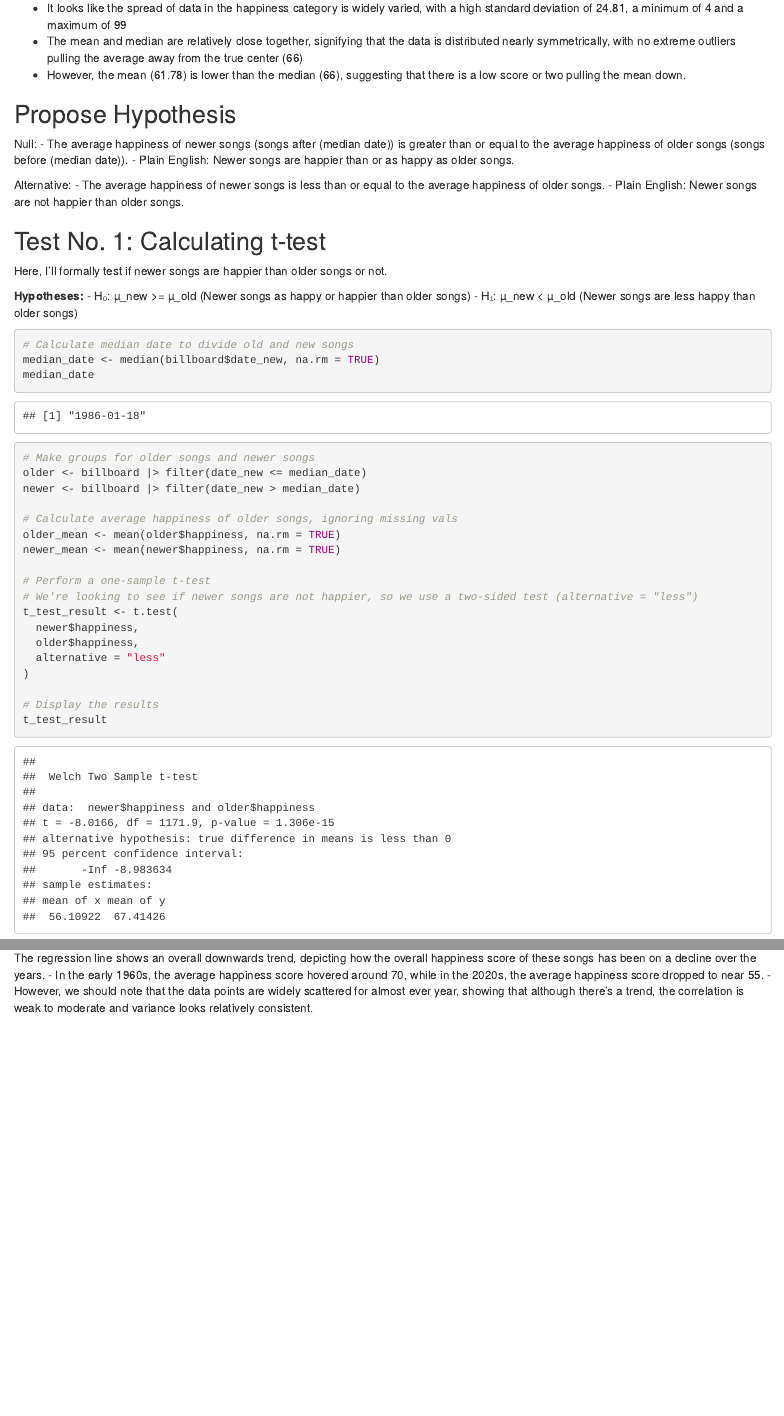
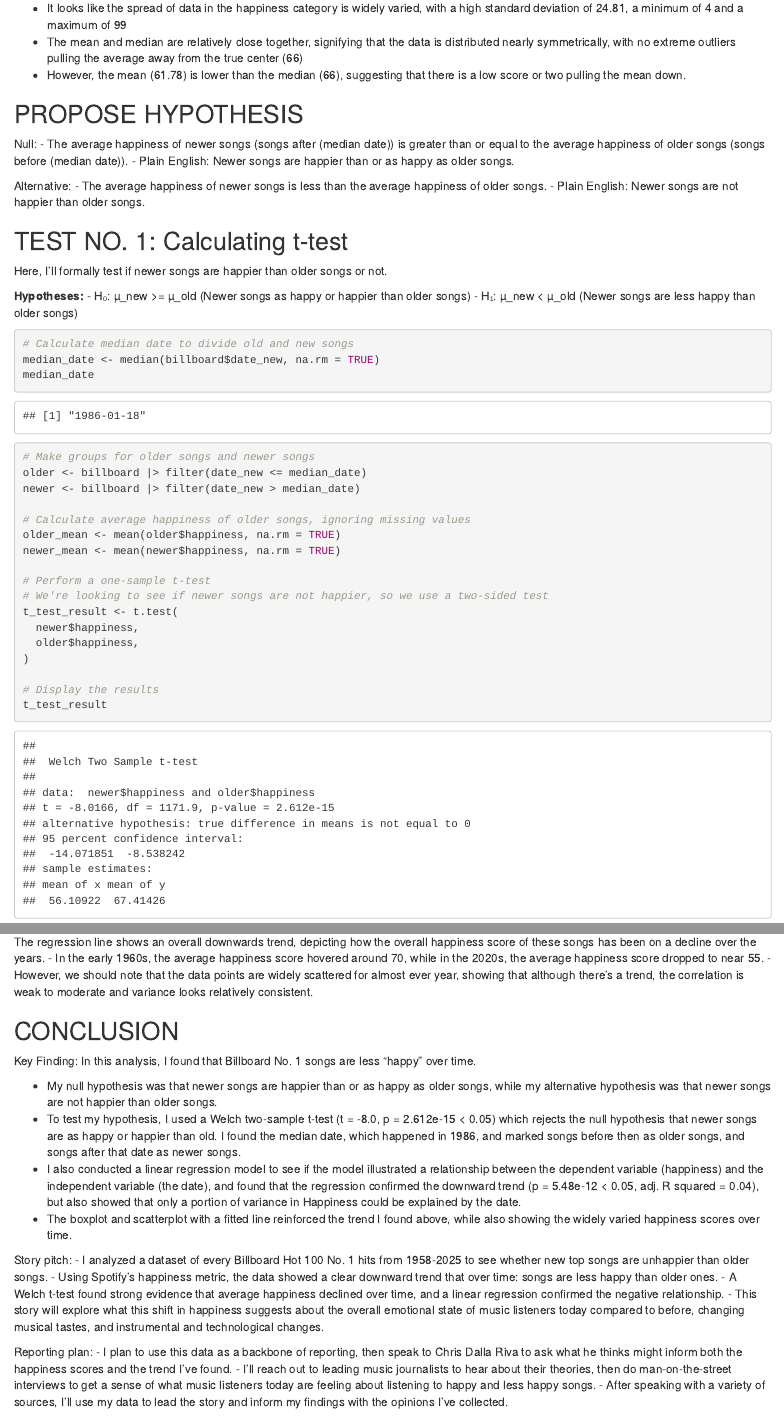
Before and after one commit to marakbell/j405, an R Markdown document (project/mara_bell_final_project_PART3.Rmd): the page in a window 1100 px wide, from 4290 px down before the commit and from 4300 px down after it, so that both start at the same text, and a second part further down, joined at a grey line. Rendered offline with R 4.5, knitr and Pandoc, with nearby package versions; column names are cleaned by a stand-in for the janitor package.

Commit message:
proji lunch

```diff
--- a/project/final_project.Rmd
+++ b/project/mara_bell_final_project_PART3.Rmd
@@ -83,17 +85,17 @@ billboard |>
 - However, the mean (61.78) is lower than the median (66), suggesting that there is a low score or two pulling the mean down.
 
 
-## Propose Hypothesis
+## PROPOSE HYPOTHESIS
 Null:
 - The average happiness of newer songs (songs after (median date)) is greater than or equal to the average happiness of older songs (songs before (median date)).
 - Plain English: Newer songs are happier than or as happy as older songs.
 
 Alternative:
-- The average happiness of newer songs is less than or equal to the average happiness of older songs.
+- The average happiness of newer songs is less than the average happiness of older songs.
 - Plain English: Newer songs are not happier than older songs.
 
 
-## Test No. 1: Calculating t-test
+## TEST NO. 1: Calculating t-test
 Here, I'll formally test if newer songs are happier than older songs or not.
 
 **Hypotheses:**
@@ -109,16 +111,15 @@ median_date
 older <- billboard |> filter(date_new <= median_date)
 newer <- billboard |> filter(date_new > median_date)
 
-# Calculate average happiness of older songs, ignoring missing vals
+# Calculate average happiness of older songs, ignoring missing values
 older_mean <- mean(older$happiness, na.rm = TRUE)
 newer_mean <- mean(newer$happiness, na.rm = TRUE)
 
 # Perform a one-sample t-test
-# We're looking to see if newer songs are not happier, so we use a two-sided test (alternative = "less")
+# We're looking to see if newer songs are not happier, so we use a two-sided test
 t_test_result <- t.test(
   newer$happiness,
   older$happiness,
-  alternative = "less"
 )
 
 # Display the results
@@ -198,0 +203,18 @@ SCATTER PLOT
+## CONCLUSION
+Key Finding: In this analysis, I found that Billboard No. 1 songs are less "happy" over time.
+
+- My null hypothesis was that newer songs are happier than or as happy as older songs, while my alternative hypothesis was that newer songs are not happier than older songs.
+- To test my hypothesis, I used a Welch two-sample t-test (t = -8.0, p = 2.612e-15 < 0.05) which rejects the null hypothesis that newer songs are as happy or happier than old. I found the median date, which happened in 1986, and marked songs before then as older songs, and songs after that date as newer songs.
+- I also conducted a linear regression model to see if the model illustrated a relationship between the dependent variable (happiness) and the independent variable (the date), and found that the regression confirmed the downward trend (p = 5.48e-12 < 0.05, adj. R squared = 0.04), but also showed that only a portion of variance in Happiness could be explained by the date.
+- The boxplot and scatterplot with a fitted line reinforced the trend I found above, while also showing the widely varied happiness scores over time.
+
+Story pitch:
+- I analyzed a dataset of every Billboard Hot 100 No. 1 hits from 1958-2025 to see whether new top songs are unhappier than older songs.
+- Using Spotify's happiness metric, the data showed a clear downward trend that over time: songs are less happy than older ones.
+- A Welch t-test found strong evidence that average happiness declined over time, and a linear regression confirmed the negative relationship.
+- This story will explore what this shift in happiness suggests about the overall emotional state of music listeners today compared to before, changing musical tastes, and instrumental and technological changes.
+
+Reporting plan:
+- I plan to use this data as a backbone of reporting, then speak to Chris Dalla Riva to ask what he thinks might inform both the happiness scores and the trend I've found.
+- I'll reach out to leading music journalists to hear about their theories, then do man-on-the-street interviews to get a sense of what music listeners today are feeling about listening to happy and less happy songs.
+- After speaking with a variety of sources, I'll use my data to lead the story and inform my findings with the opinions I've collected.
```
Also changed, not shown: project/.RData, project/mara_bell_final_project_PART3.Rmd (29 more changed lines), 2 other files.
